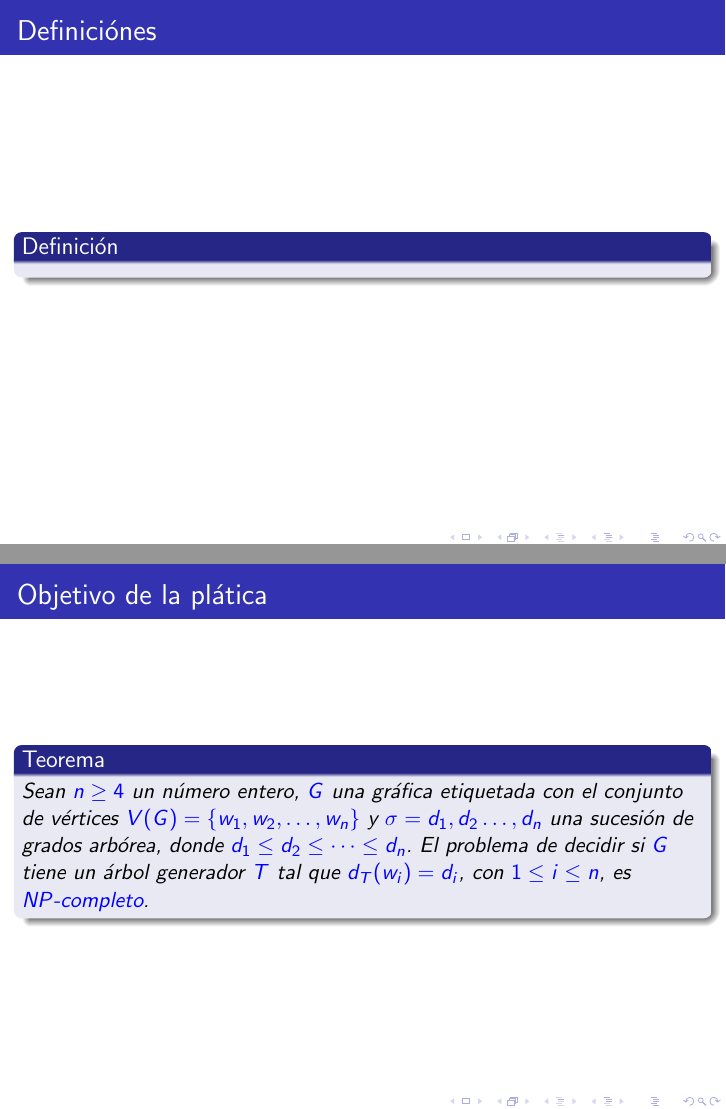
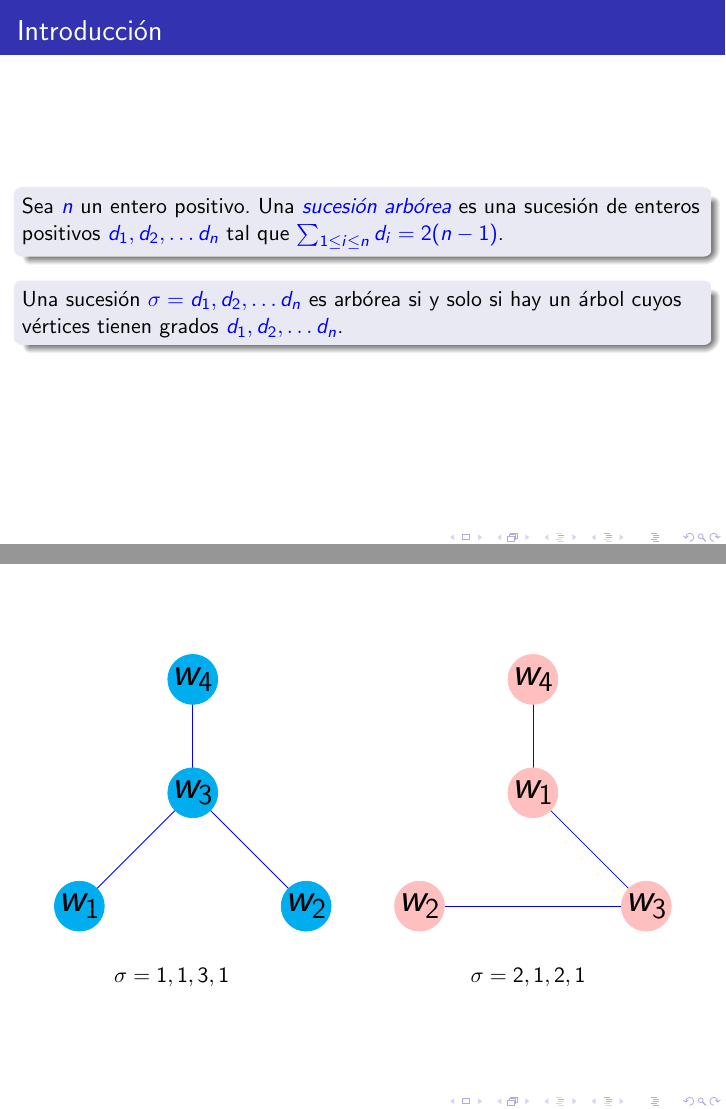
Before and after one commit to sherlyroses/coloquiovnl2020, LaTeX slides (coloquio.tex, which reads secciones/introduccion.tex): pages 2 and 3 of 32 before the commit and pages 2 and 3 of 10 after it, joined at a grey line. The pictures show the PDF file coloquio.pdf that the author committed with the source; the source files are stored in an older character set and shown here as Unicode.

Commit message:
actualizacion

```diff
--- a/secciones/introduccion.tex
+++ b/secciones/introduccion.tex
@@ -2,15 +2,74 @@
 %%%%%%%%%%%%%%%%%%%%%%%%%%%%%%%%%%%%%%%%%%%%%%%%%%%%%%%%%%%%%%%%%%%%%%%%%%%%%%
 \section{Definición}
 \begin{frame}
-\frametitle{Definiciónes}
-\begin{defn}{}
+\frametitle{Introducción}
+\begin{block}
+
+Sea \textcolor{blue}{$n$} un entero positivo. Una \textit{\textcolor{blue}{sucesión arbórea}} es una sucesión de enteros positivos \textcolor{blue}{ $d_1, d_2,\ldots d_n$} tal que \textcolor{blue}{ $\sum_{1\le i\le n} d_i=2(n-1)$}.
+\end{block}
+
+\begin{block}
+
+Una sucesión \textcolor{blue}{ $\sigma= d_1, d_2,\ldots d_n$} es arbórea si y solo si hay un árbol cuyos vértices tienen grados \textcolor{blue}{ $d_1, d_2,\ldots d_n$}.
+\end{block}
+\end{frame}
+
+\begin{frame}
+\begin{figure}[!ht]
+\begin{center}
+\begin{tikzpicture}[scale=0.5]
+
+\draw[-,color=blue] (4,8) to  (4,4);
+\draw[-,color=blue] (0,0) to (4,4);
+\draw[-,color=blue] (8,0) to (4,4);
+
+
+\filldraw[color=cyan] (0,0) circle (25pt) node[]{\huge \textcolor{black}{$w_1$}};
+\filldraw[color=cyan] (8,0) circle (25pt) node[] {\huge \textcolor{black}{$w_2$}};
+\filldraw[color=cyan] (4,4) circle (25pt) node[] {\huge \textcolor{black}{$w_3$}};
+\filldraw[color=cyan] (4,8) circle (25pt) node[] {\huge \textcolor{black}{$w_4$}};
+
+%%%%%%%%%%%%%%%%%%%%%%%%%%%%%%%%%%%%%%%%%%%%
+\draw[-,color=blue] (16,8) to  (16,4);
+\draw[-,color=blue] (12,0) to (20,0);
+\draw[-,color=blue] (20,0) to (16,4);
+
+
+\filldraw[color=pink] (16,8) circle (25pt) node[]{\huge \textcolor{black}{$w_4$}};
+\filldraw[color=pink] (12,0) circle (25pt) node[] {\huge \textcolor{black}{$w_2$}};
+\filldraw[color=pink] (20,0) circle (25pt) node[] {\huge \textcolor{black}{$w_3$}};
+\filldraw[color=pink] (16,4) circle (25pt) node[] {\huge \textcolor{black}{$w_1$}};
+
+\end{tikzpicture}
+\end{center}
+\end{figure}
+\hspace{1.5 cm } $\sigma=1,1,3,1$ \hspace{4cm} $\sigma= 2,1,2,1$
+
+\end{frame}
+%%%%%%%%%%%%%%%%%%%%%%%%%%%%%%%%%%%%%%
+%\begin{frame}
+%\begin{figure}[!ht]
+%\begin{center}
+%\begin{tikzpicture}[scale=0.7]
+%\draw[-,color=blue] (4,8) to  (4,4);
+%\draw[-,color=blue] (0,0) to (4,4);
+%\draw[-,color=blue] (8,0) to (4,4);
+%
+%
+%\filldraw[color=orange] (0,0) circle (25pt) node[]{\huge \textcolor{black}{$w_1$}};
+%\filldraw[color=orange] (8,0) circle (25pt) node[] {\huge \textcolor{black}{$w_2$}};
+%\filldraw[color=orange] (4,4) circle (25pt) node[] {\huge \textcolor{black}{$w_4$}};
+%\filldraw[color=orange] (4,8) circle (25pt) node[] {\huge \textcolor{black}{$w_3$}};
+%\end{tikzpicture}
+%\end{center}
+%\end{figure}
+%\centering $\sigma=1,1,1,3$
+%\end{frame}
+%
 
 
 
 
-
-\end{defn}
-\end{frame}
 
 %%%%%%%%%%%%%%%%%%%%%%%%%%
 \section{Objetivo de la plática}
```
Also changed, not shown: coloquio.tex (+3 -3 lines), coloquio.pdf, secciones/introduccion.tex (24 more changed lines), 6 other files.
